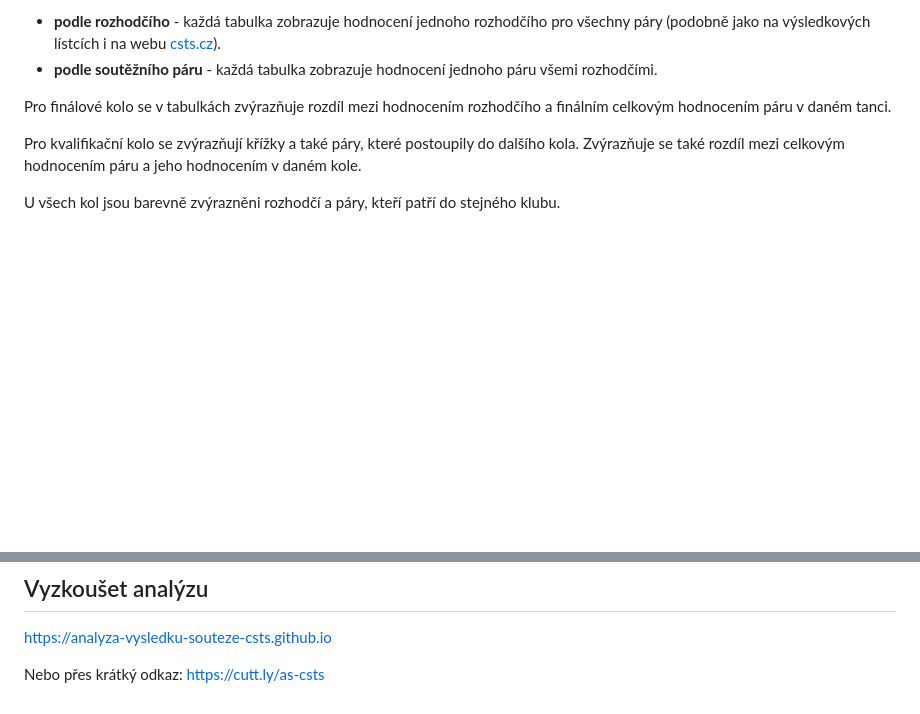
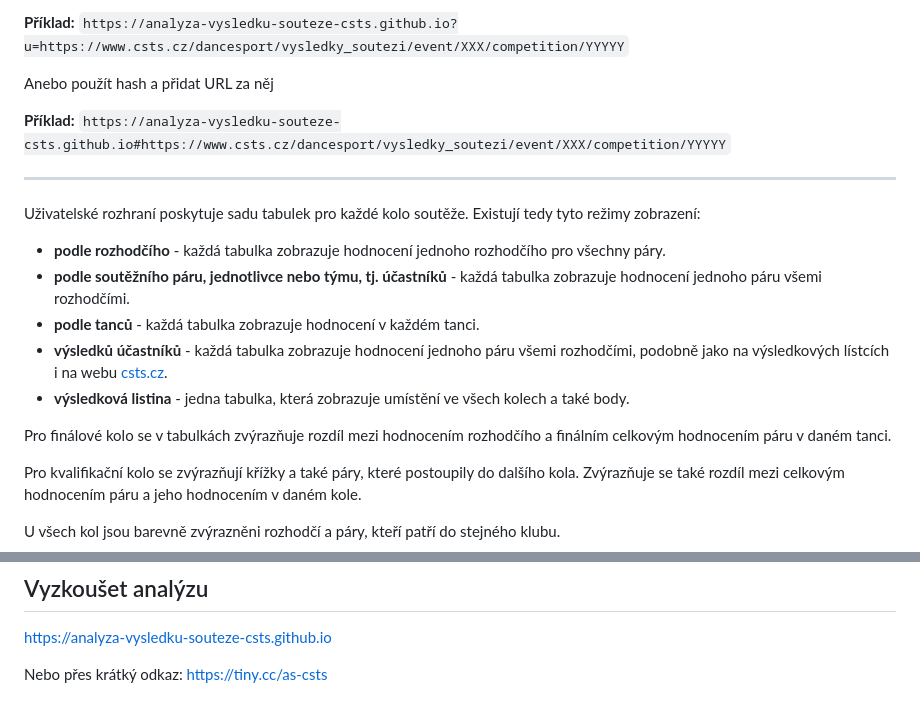
Before and after one commit to analyza-vysledku-souteze-csts/analyza-vysledku-souteze-csts.github.io, a Markdown page: README.md, 2 parts joined by grey strips. Drawn GitHub-style; blank space fills up the shorter version.

```diff
--- a/README.md
+++ b/README.md
@@ -42,6 +58,21 @@ Uživatelské rozhraní poskytuje sadu tabulek pro každé kolo soutěže. Exist
 
-* **podle rozhodčího** - každá tabulka zobrazuje hodnocení jednoho rozhodčího pro všechny páry (podobně jako na výsledkových lístcích i na webu [csts.cz](https://www.csts.cz)).
-* **podle soutěžního páru** - každá tabulka zobrazuje hodnocení jednoho páru všemi rozhodčími.
+**Příklad:**
+`https://analyza-vysledku-souteze-csts.github.io?u=https://www.csts.cz/dancesport/vysledky_soutezi/event/XXX/competition/YYYYY`
+
+Anebo použít hash a přidat URL za něj
+
+**Příklad:**
+`https://analyza-vysledku-souteze-csts.github.io#https://www.csts.cz/dancesport/vysledky_soutezi/event/XXX/competition/YYYYY`
+
+---
+
+Uživatelské rozhraní poskytuje sadu tabulek pro každé kolo soutěže. Existují tedy tyto režimy zobrazení:
+
+* **podle rozhodčího** - každá tabulka zobrazuje hodnocení jednoho rozhodčího pro všechny páry.
+* **podle soutěžního páru, jednotlivce nebo týmu, tj. účastníků** - každá tabulka zobrazuje hodnocení jednoho páru všemi rozhodčími.
+* **podle tanců** - každá tabulka zobrazuje hodnocení v každém tanci.
+* **výsledků účastníků** - každá tabulka zobrazuje hodnocení jednoho páru všemi rozhodčími, podobně jako na výsledkových lístcích i na webu [csts.cz](https://www.csts.cz).
+* **výsledková listina** - jedna tabulka, která zobrazuje umístění ve všech kolech a také body.
 
 Pro finálové kolo se v tabulkách zvýrazňuje rozdíl mezi hodnocením rozhodčího a finálním celkovým hodnocením páru v daném tanci.
 
@@ -74,4 +105,4 @@ Je možný rychlý přechod na konkrétní pár nebo rozhodčího.
 
 [https://analyza-vysledku-souteze-csts.github.io](https://analyza-vysledku-souteze-csts.github.io)
 
-Nebo přes krátký odkaz: [https://cutt.ly/as-csts](https://cutt.ly/as-csts)
+Nebo přes krátký odkaz: [https://tiny.cc/as-csts](https://tiny.cc/as-csts)
```
Also changed, not shown: other parts of README.md (+18 -2 lines), images/browser_address_string_hash.png (added), images/browser_address_string_redirect.png (added), images/start_screen.png (added).
